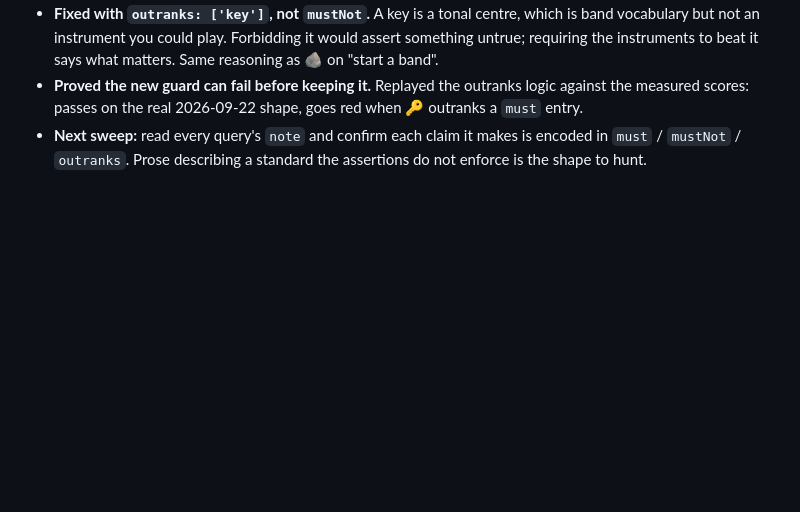
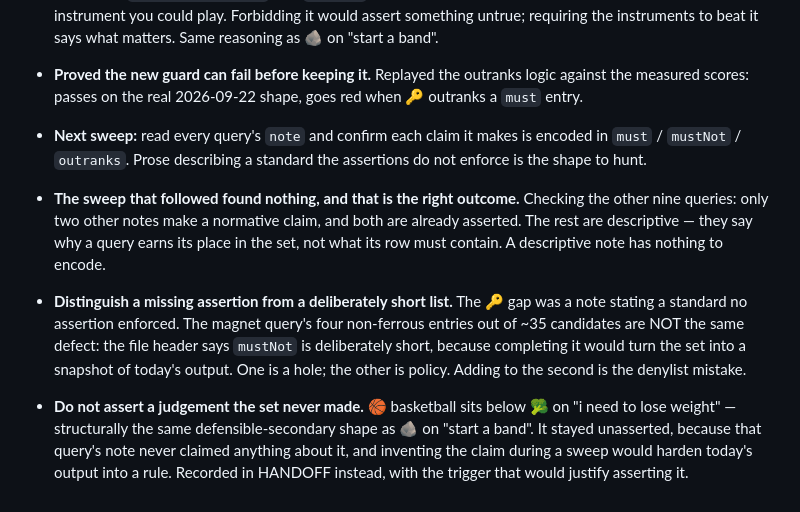
Before and after one commit to nischal94/emoji-sift, a Markdown page: LEARNINGS.md, the part around the change. GitHub-like rendering; blank space fills up the shorter version.

```diff
--- a/LEARNINGS.md
+++ b/LEARNINGS.md
@@ -259,3 +259,21 @@ Run them unsandboxed, or trust CI, which runs the same 43 on Ubuntu.
 - **Next sweep:** read every query's `note` and confirm each claim it makes is
   encoded in `must` / `mustNot` / `outranks`. Prose describing a standard the
   assertions do not enforce is the shape to hunt.
+
+- **The sweep that followed found nothing, and that is the right outcome.**
+  Checking the other nine queries: only two other notes make a normative
+  claim, and both are already asserted. The rest are descriptive — they say
+  why a query earns its place in the set, not what its row must contain. A
+  descriptive note has nothing to encode.
+- **Distinguish a missing assertion from a deliberately short list.** The 🔑
+  gap was a note stating a standard no assertion enforced. The magnet query's
+  four non-ferrous entries out of ~35 candidates are NOT the same defect: the
+  file header says `mustNot` is deliberately short, because completing it
+  would turn the set into a snapshot of today's output. One is a hole; the
+  other is policy. Adding to the second is the denylist mistake.
+- **Do not assert a judgement the set never made.** 🏀 basketball sits below
+  🥦 on "i need to lose weight" — structurally the same defensible-secondary
+  shape as 🪨 on "start a band". It stayed unasserted, because that query's
+  note never claimed anything about it, and inventing the claim during a
+  sweep would harden today's output into a rule. Recorded in HANDOFF instead,
+  with the trigger that would justify asserting it.
```
Also changed, not shown: HANDOFF.md (+23 -9 lines).
